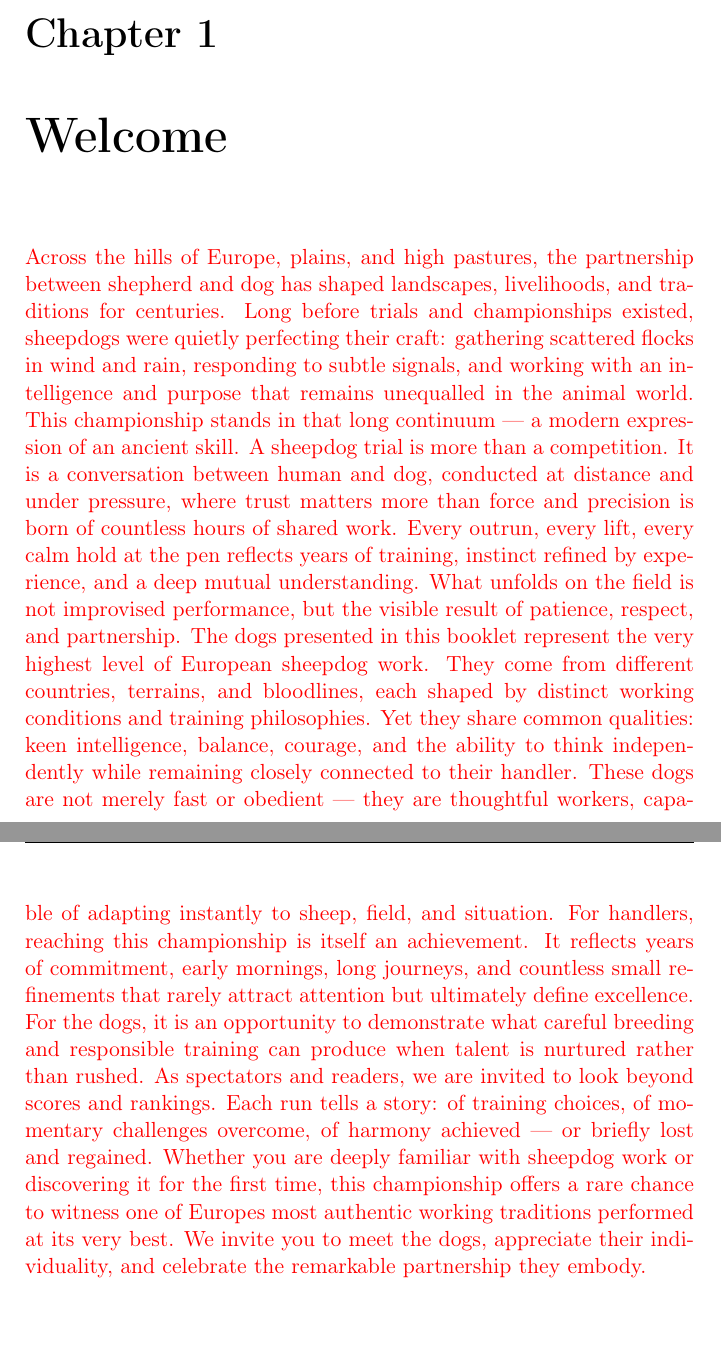
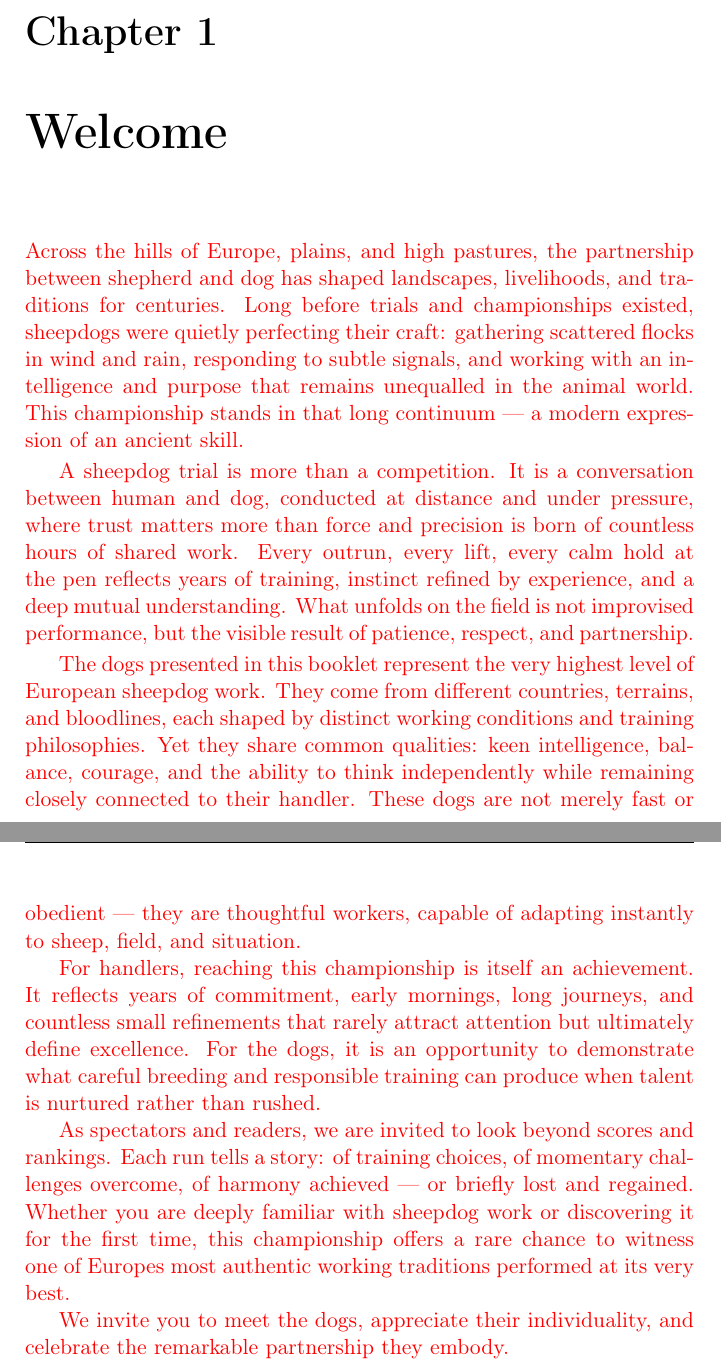
Before and after one commit to FolkeLotte/CSC_booklet, a LaTeX book (draft_mit_arlo.tex, which reads welcome.tex): two parts of pages 3 and 4 of 13, joined at a grey line, cut so that both start at the same text, the shorter picture padded with empty space. Compiled offline with pdfLaTeX.

Commit message:
moved the welcome part to a separate file

```diff
--- a/draft_mit_arlo.tex
+++ b/draft_mit_arlo.tex
@@ -148,37 +148,7 @@
 \maketitle
 
 \mainmatter
-\chapter{ Welcome}
-\textcolor{red}{
-Across the hills of Europe, plains, and high pastures,
-the partnership between shepherd and dog has shaped landscapes, livelihoods, and
-traditions for centuries. Long before trials and championships existed, sheepdogs were
-quietly perfecting their craft: gathering scattered flocks in wind and rain, responding to
-subtle signals, and working with an intelligence and purpose that remains unequalled in
-the animal world. This championship stands in that long continuum — a modern expression
-of an ancient skill. A sheepdog trial is more than a competition. It is a conversation
-between human and dog, conducted at distance and under pressure, where trust matters more
-than force and precision is born of countless hours of shared work. Every outrun, every lift,
-every calm hold at the pen reflects years of training, instinct refined by experience, and a
-deep mutual understanding. What unfolds on the field is not improvised performance, but the
-visible result of patience, respect, and partnership.
-The dogs presented in this booklet represent the very highest level of European sheepdog work.
-They come from different countries, terrains, and bloodlines, each shaped by distinct working
-conditions and training philosophies. Yet they share common qualities: keen intelligence, balance,
-courage, and the ability to think independently while remaining closely connected to their handler.
-These dogs are not merely fast or obedient — they are thoughtful workers, capable of adapting
-instantly to sheep, field, and situation.
-For handlers, reaching this championship is itself an achievement. It reflects years of commitment,
-early mornings, long journeys, and countless small refinements that rarely attract attention
-but ultimately define excellence. For the dogs, it is an opportunity to demonstrate what
-careful breeding and responsible training can produce when talent is nurtured rather than rushed.
-As spectators and readers, we are invited to look beyond scores and rankings.
-Each run tells a story: of training choices, of momentary challenges overcome, of
-harmony achieved — or briefly lost and regained. Whether you are deeply familiar with sheepdog
-work or discovering it for the first time, this championship offers a rare chance to witness one
-of Europes most authentic working traditions performed at its very best.
-We invite you to meet the dogs, appreciate their individuality, and celebrate the remarkable
-partnership they embody.}
+\input{welcome.tex}
 
 \input{judges.tex}
 
--- /dev/null
+++ b/welcome.tex
@@ -0,0 +1,38 @@
+\chapter{Welcome}
+{\color{red}
+Across the hills of Europe, plains, and high pastures,
+the partnership between shepherd and dog has shaped landscapes, livelihoods, and
+traditions for centuries. Long before trials and championships existed, sheepdogs were
+quietly perfecting their craft: gathering scattered flocks in wind and rain, responding to
+subtle signals, and working with an intelligence and purpose that remains unequalled in
+the animal world. This championship stands in that long continuum — a modern expression
+of an ancient skill.
+
+A sheepdog trial is more than a competition. It is a conversation
+between human and dog, conducted at distance and under pressure, where trust matters more
+than force and precision is born of countless hours of shared work. Every outrun, every lift,
+every calm hold at the pen reflects years of training, instinct refined by experience, and a
+deep mutual understanding. What unfolds on the field is not improvised performance, but the
+visible result of patience, respect, and partnership.
+
+The dogs presented in this booklet represent the very highest level of European sheepdog work.
+They come from different countries, terrains, and bloodlines, each shaped by distinct working
+conditions and training philosophies. Yet they share common qualities: keen intelligence, balance,
+courage, and the ability to think independently while remaining closely connected to their handler.
+These dogs are not merely fast or obedient — they are thoughtful workers, capable of adapting
+instantly to sheep, field, and situation.
+
+For handlers, reaching this championship is itself an achievement. It reflects years of commitment,
+early mornings, long journeys, and countless small refinements that rarely attract attention
+but ultimately define excellence. For the dogs, it is an opportunity to demonstrate what
+careful breeding and responsible training can produce when talent is nurtured rather than rushed.
+
+As spectators and readers, we are invited to look beyond scores and rankings.
+Each run tells a story: of training choices, of momentary challenges overcome, of
+harmony achieved — or briefly lost and regained. Whether you are deeply familiar with sheepdog
+work or discovering it for the first time, this championship offers a rare chance to witness one
+of Europes most authentic working traditions performed at its very best.
+
+We invite you to meet the dogs, appreciate their individuality, and celebrate the remarkable
+partnership they embody.
+}
```
Also changed, not shown: judges.tex (+9 -6 lines).
